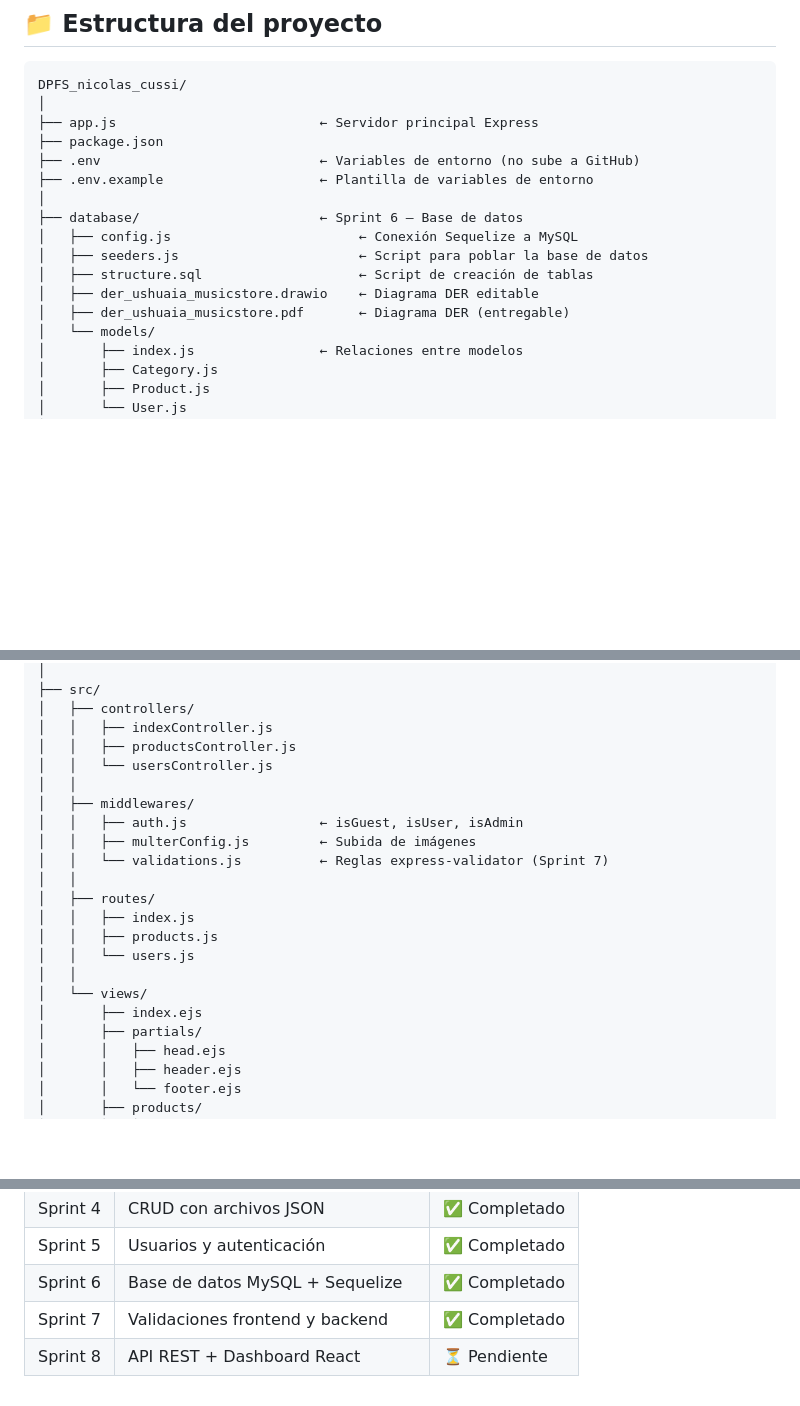
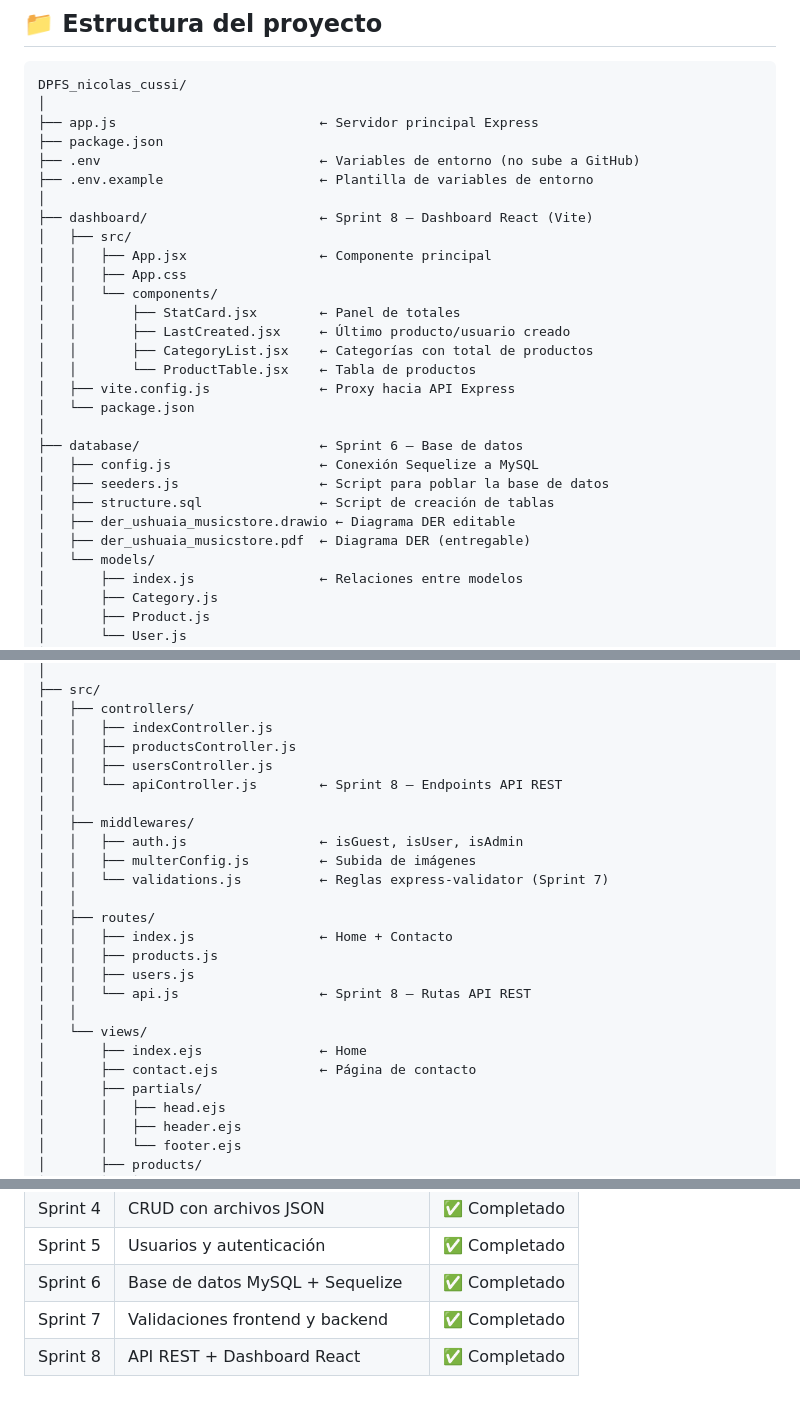
Before and after one commit to Prof-NkoCussi/DPFS_nicolas_cussi, a Markdown page: README.md, 3 parts joined by grey strips. GitHub-like rendering; blank space fills up the shorter version.

Commit message:
docs: cierre Sprint 8 — estructura actualizada, todos los sprints completados

```diff
--- a/README.md
+++ b/README.md
@@ -153,12 +153,24 @@ DPFS_nicolas_cussi/
 ├── .env                            ← Variables de entorno (no sube a GitHub)
 ├── .env.example                    ← Plantilla de variables de entorno
 │
+├── dashboard/                      ← Sprint 8 — Dashboard React (Vite)
+│   ├── src/
+│   │   ├── App.jsx                 ← Componente principal
+│   │   ├── App.css
+│   │   └── components/
+│   │       ├── StatCard.jsx        ← Panel de totales
+│   │       ├── LastCreated.jsx     ← Último producto/usuario creado
+│   │       ├── CategoryList.jsx    ← Categorías con total de productos
+│   │       └── ProductTable.jsx    ← Tabla de productos
+│   ├── vite.config.js              ← Proxy hacia API Express
+│   └── package.json
+│
 ├── database/                       ← Sprint 6 — Base de datos
-│   ├── config.js                        ← Conexión Sequelize a MySQL
-│   ├── seeders.js                       ← Script para poblar la base de datos
-│   ├── structure.sql                    ← Script de creación de tablas
-│   ├── der_ushuaia_musicstore.drawio    ← Diagrama DER editable
-│   ├── der_ushuaia_musicstore.pdf       ← Diagrama DER (entregable)
+│   ├── config.js                   ← Conexión Sequelize a MySQL
+│   ├── seeders.js                  ← Script para poblar la base de datos
+│   ├── structure.sql               ← Script de creación de tablas
+│   ├── der_ushuaia_musicstore.drawio ← Diagrama DER editable
+│   ├── der_ushuaia_musicstore.pdf  ← Diagrama DER (entregable)
 │   └── models/
 │       ├── index.js                ← Relaciones entre modelos
 │       ├── Category.js
@@ -188,7 +200,8 @@ DPFS_nicolas_cussi/
 │   ├── controllers/
 │   │   ├── indexController.js
 │   │   ├── productsController.js
-│   │   └── usersController.js
+│   │   ├── usersController.js
+│   │   └── apiController.js        ← Sprint 8 — Endpoints API REST
 │   │
 │   ├── middlewares/
 │   │   ├── auth.js                 ← isGuest, isUser, isAdmin
@@ -196,12 +209,14 @@ DPFS_nicolas_cussi/
 │   │   └── validations.js          ← Reglas express-validator (Sprint 7)
 │   │
 │   ├── routes/
-│   │   ├── index.js
+│   │   ├── index.js                ← Home + Contacto
 │   │   ├── products.js
-│   │   └── users.js
+│   │   ├── users.js
+│   │   └── api.js                  ← Sprint 8 — Rutas API REST
 │   │
 │   └── views/
-│       ├── index.ejs
+│       ├── index.ejs               ← Home
+│       ├── contact.ejs             ← Página de contacto
 │       ├── partials/
 │       │   ├── head.ejs
 │       │   ├── header.ejs
@@ -253,4 +268,4 @@ DPFS_nicolas_cussi/
 | Sprint 5 | Usuarios y autenticación | ✅ Completado |
 | Sprint 6 | Base de datos MySQL + Sequelize | ✅ Completado |
 | Sprint 7 | Validaciones frontend y backend | ✅ Completado |
-| Sprint 8 | API REST + Dashboard React | ⏳ Pendiente |
+| Sprint 8 | API REST + Dashboard React | ✅ Completado |
```
